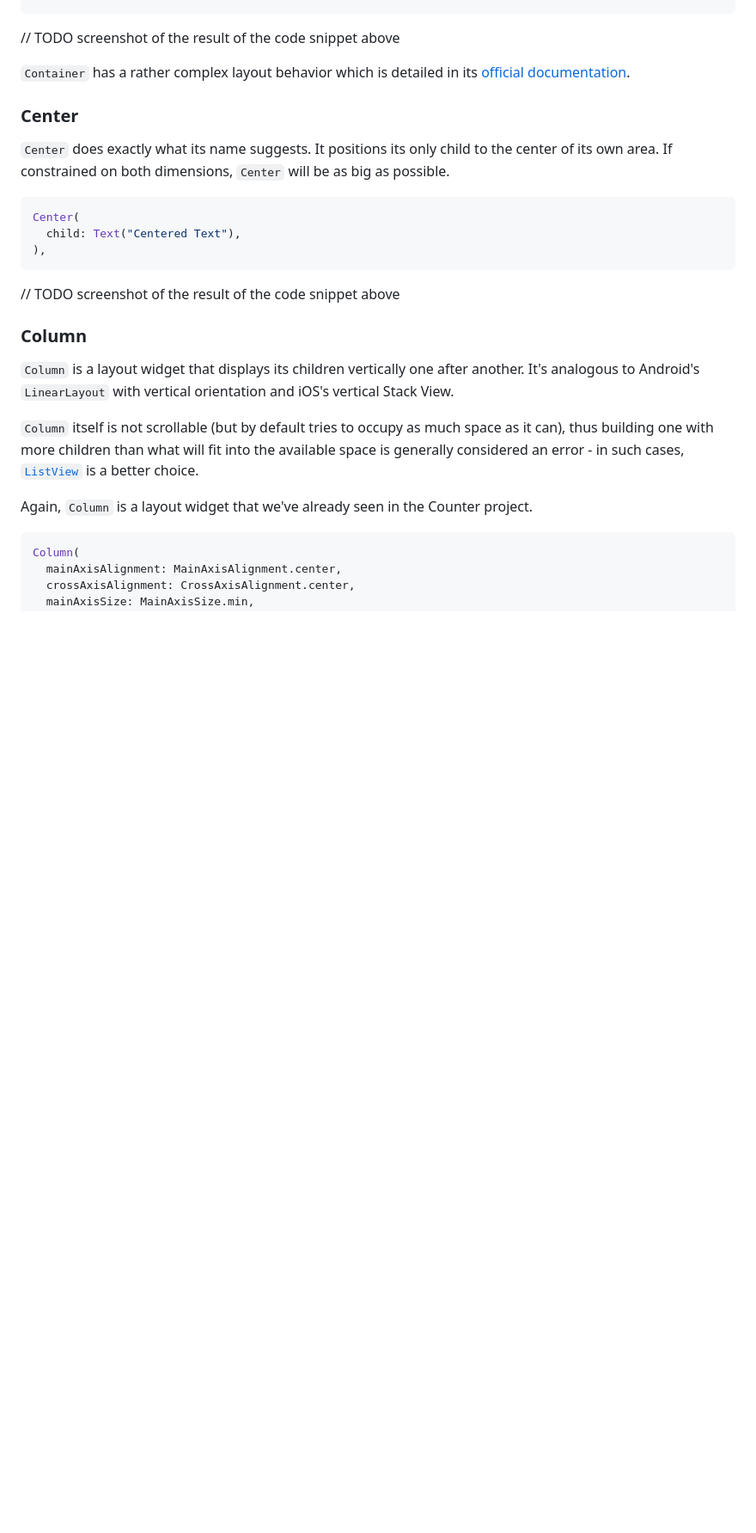
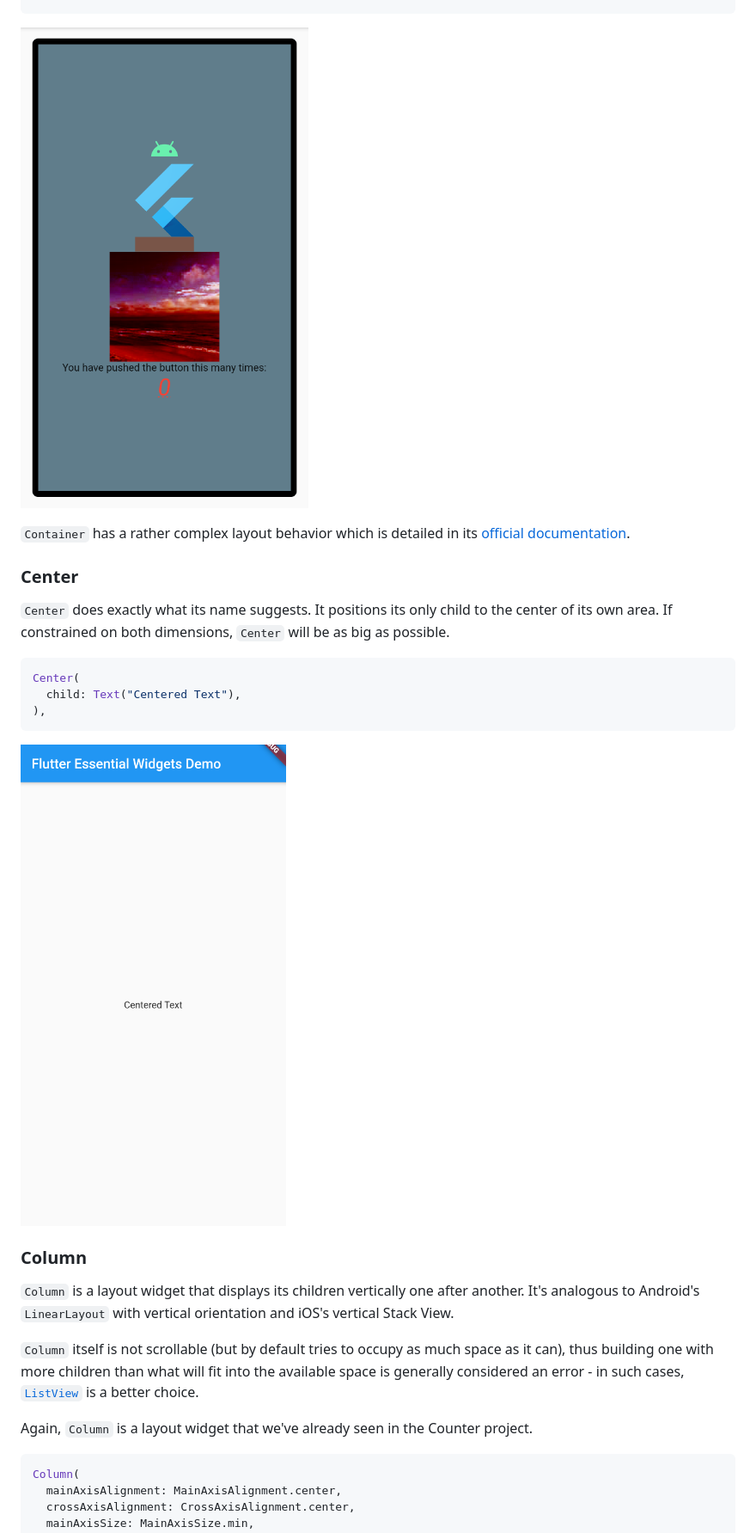
Before and after one commit to bmeaut/VIAUAV45, a Markdown page: material/03.md, the part around the change printed below. Shown: that part at 86% size. Drawn GitHub-style; pictures changed too: material/images/03_center.png (added), material/images/03_container.png (added); blank space fills up the shorter version.

````diff
--- a/material/03.md
+++ b/material/03.md
@@ -531,7 +531,7 @@ Container(
 )
 ```
 
-// TODO screenshot of the result of the code snippet above
+![03_container.png](images/03_container.png)
 
 `Container` has a rather complex layout behavior which is detailed in its [official documentation](https://api.flutter.dev/flutter/widgets/Container-class.html).
 
@@ -545,7 +545,7 @@ Center(
 ),
 ```
 
-// TODO screenshot of the result of the code snippet above
+![03_center.png](images/03_center.png)
 
 ### Column
 
````
Also changed, not shown: other parts of material/03.md (+7 -7 lines), material/images/03_column.png (added), material/images/03_expanded.png (added), material/images/03_row.png (added), material/images/03_stack.png (added), 1 other file.
